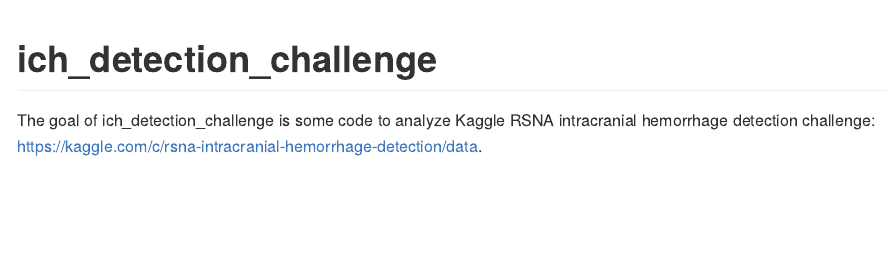
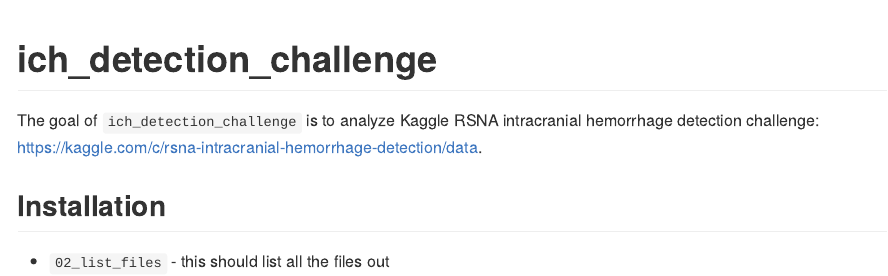
Before and after one commit to muschellij2/ich_detection_challenge, an R Markdown document (README.Rmd): the page in a window 1100 px wide, from its top. The pictures show the output file README.md that the author committed with the source, drawn offline in the style of GitHub.

Commit message:
README added and list files

```diff
--- a/README.Rmd
+++ b/README.Rmd
@@ -16,4 +16,8 @@ knitr::opts_chunk$set(
 <!-- badges: start -->
 <!-- badges: end -->
 
-The goal of ich_detection_challenge is some code to analyze Kaggle RSNA intracranial hemorrhage detection challenge: https://kaggle.com/c/rsna-intracranial-hemorrhage-detection/data.
+The goal of `ich_detection_challenge` is to analyze Kaggle RSNA intracranial hemorrhage detection challenge: https://kaggle.com/c/rsna-intracranial-hemorrhage-detection/data.
+
+## Installation
+
+- `02_list_files` - this should list all the files out
```
Also changed, not shown: README.md.
